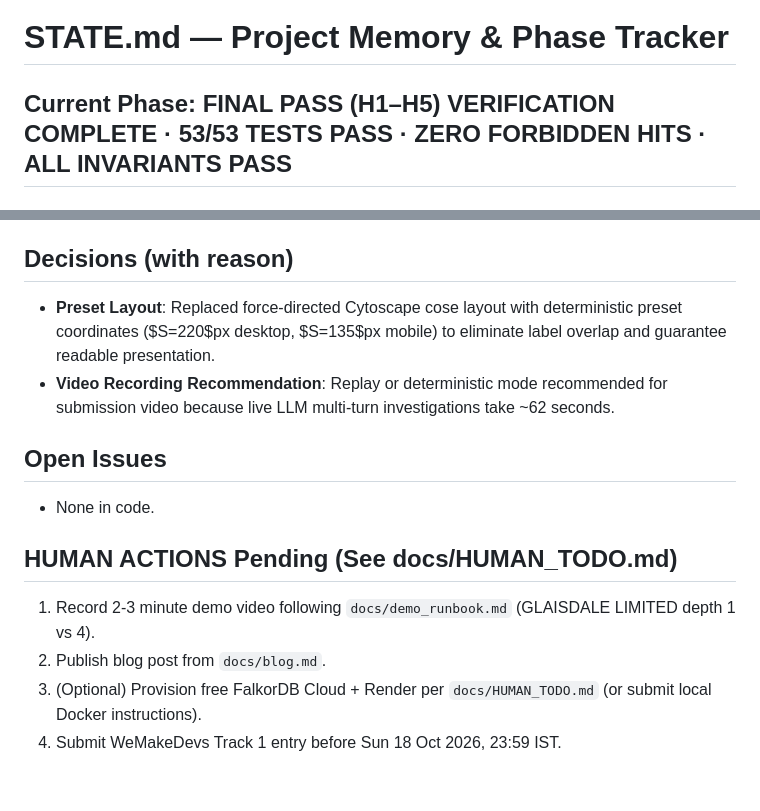
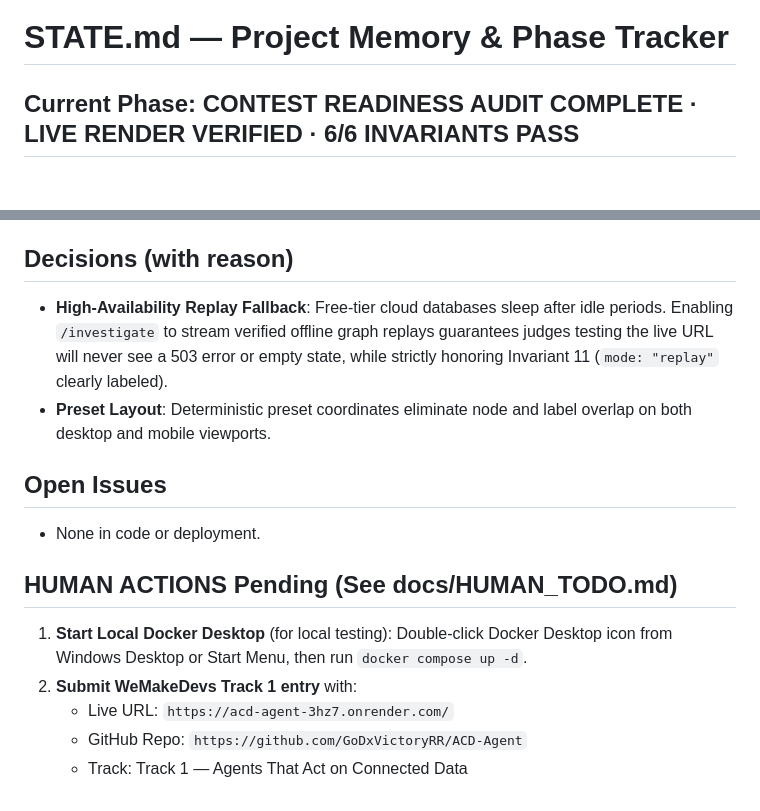
Before and after one commit to GoDxVictoryRR/ACD-Agent, a Markdown page: STATE.md, 2 parts joined by grey strips. GitHub-like rendering.

```diff
--- a/STATE.md
+++ b/STATE.md
@@ -1,4 +1,4 @@
 # STATE.md — Project Memory & Phase Tracker
 
-## Current Phase: FINAL PASS (H1–H5) VERIFICATION COMPLETE · 53/53 TESTS PASS · ZERO FORBIDDEN HITS · ALL INVARIANTS PASS
+## Current Phase: CONTEST READINESS AUDIT COMPLETE · LIVE RENDER VERIFIED · 6/6 INVARIANTS PASS
 
@@ -46,13 +23,14 @@
 
 ## Decisions (with reason)
-- **Preset Layout**: Replaced force-directed Cytoscape cose layout with deterministic preset coordinates ($S=220$px desktop, $S=135$px mobile) to eliminate label overlap and guarantee readable presentation.
-- **Video Recording Recommendation**: Replay or deterministic mode recommended for submission video because live LLM multi-turn investigations take ~62 seconds.
+- **High-Availability Replay Fallback**: Free-tier cloud databases sleep after idle periods. Enabling `/investigate` to stream verified offline graph replays guarantees judges testing the live URL will never see a 503 error or empty state, while strictly honoring Invariant 11 (`mode: "replay"` clearly labeled).
+- **Preset Layout**: Deterministic preset coordinates eliminate node and label overlap on both desktop and mobile viewports.
 
 ## Open Issues
-- None in code.
+- None in code or deployment.
 
 ## HUMAN ACTIONS Pending (See docs/HUMAN_TODO.md)
-1. Record 2-3 minute demo video following `docs/demo_runbook.md` (GLAISDALE LIMITED depth 1 vs 4).
-2. Publish blog post from `docs/blog.md`.
-3. (Optional) Provision free FalkorDB Cloud + Render per `docs/HUMAN_TODO.md` (or submit local Docker instructions).
-4. Submit WeMakeDevs Track 1 entry before Sun 18 Oct 2026, 23:59 IST.
+1. **Start Local Docker Desktop** (for local testing): Double-click Docker Desktop icon from Windows Desktop or Start Menu, then run `docker compose up -d`.
+2. **Submit WeMakeDevs Track 1 entry** with:
+   - Live URL: `https://acd-agent-3hz7.onrender.com/`
+   - GitHub Repo: `https://github.com/GoDxVictoryRR/ACD-Agent`
+   - Track: Track 1 — Agents That Act on Connected Data
```
Also changed, not shown: other parts of STATE.md (+18 -41 lines), README.md (+15 -3 lines), docs/screens/contrast_comparison_desktop.png, docs/screens/primary_demo_desktop.png, docs/screens/primary_demo_mobile.png.
